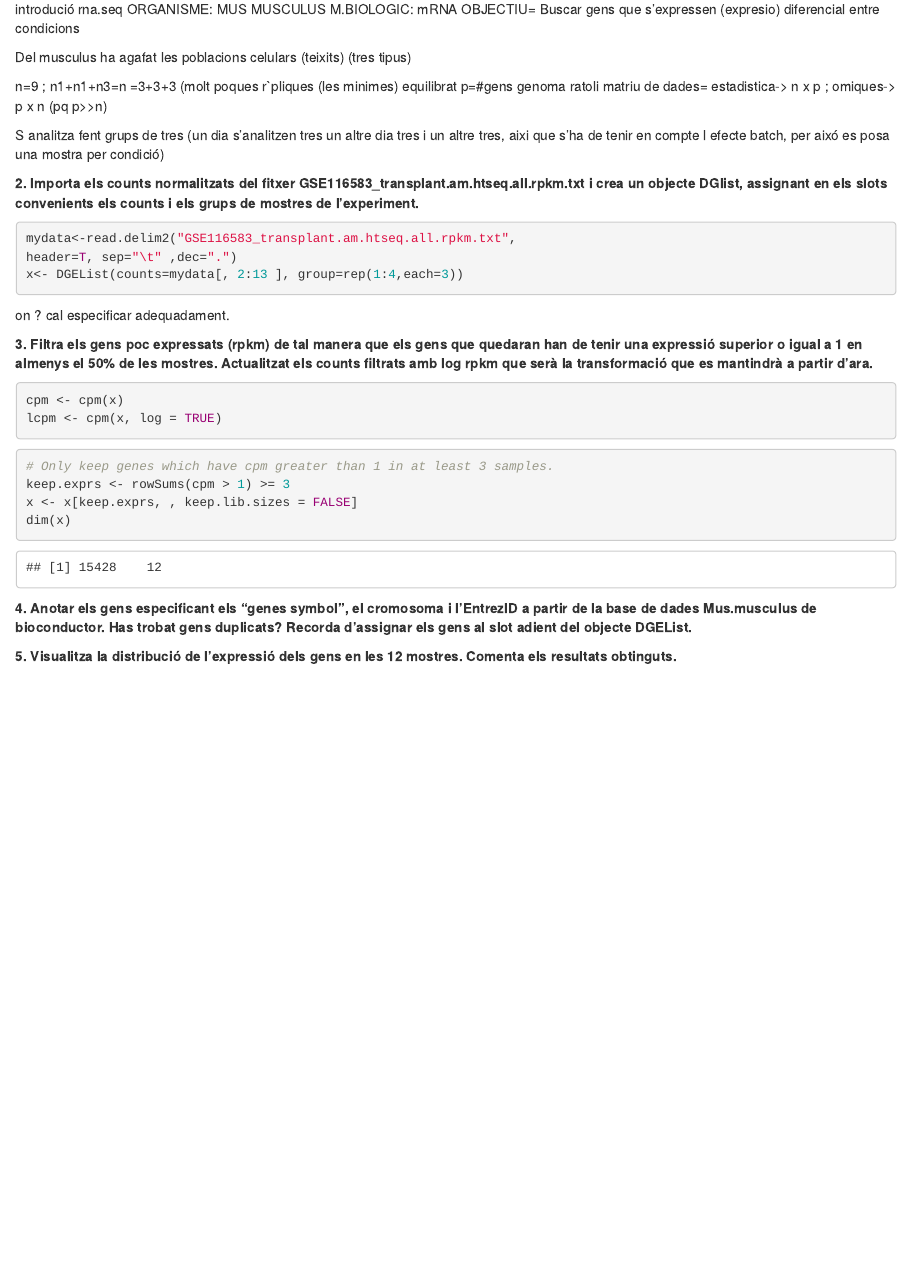
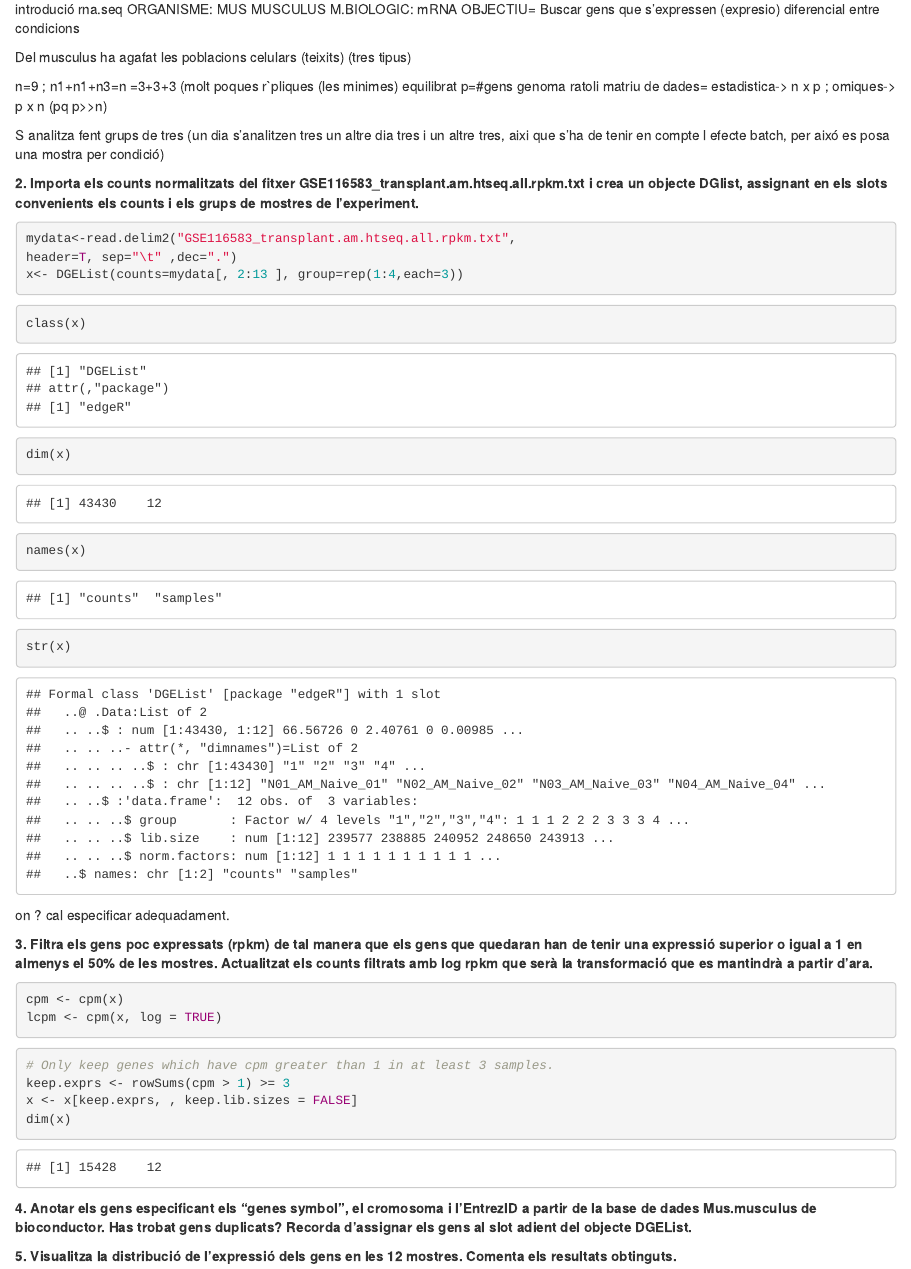
Before and after one commit to mireiagango/Bio, an R Markdown document (Entrega1.Rmd): the page in a window 1100 px wide, from 1260 px down. Rendered offline with R 4.5, knitr and Pandoc, with nearby package versions; some code elsewhere in the file could not run offline.

Commit message:
Update Entrega1.Rmd

````diff
--- a/Entrega1.Rmd
+++ b/Entrega1.Rmd
@@ -72,6 +72,21 @@ header=T, sep="\t" ,dec=".")
 x<- DGEList(counts=mydata[, 2:13 ], group=rep(1:4,each=3))
 
 ```
+
+```{r}
+class(x)
+```
+```{r}
+dim(x)
+```
+```{r}
+names(x)
+```
+```{r}
+str(x)
+
+```
+
 
 on ? cal especificar adequadament.
 
````
